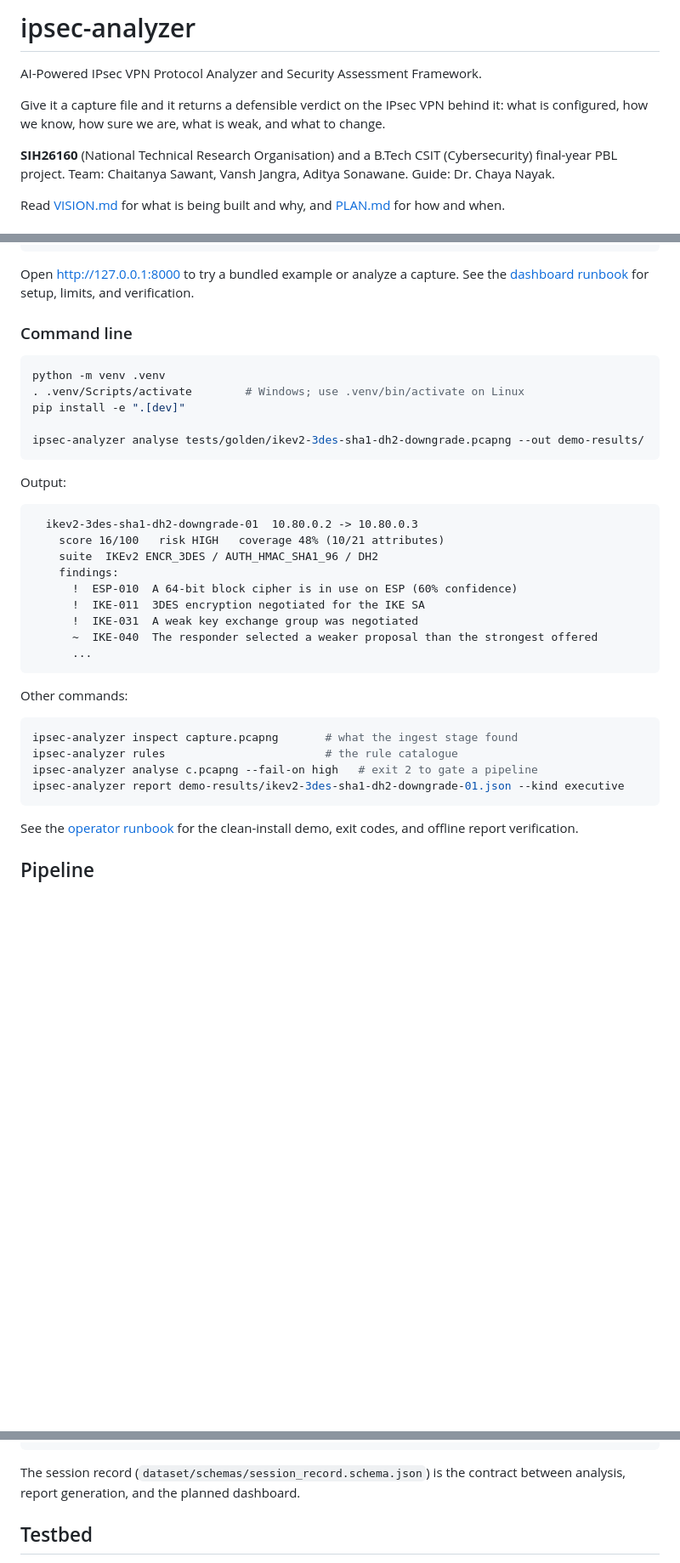
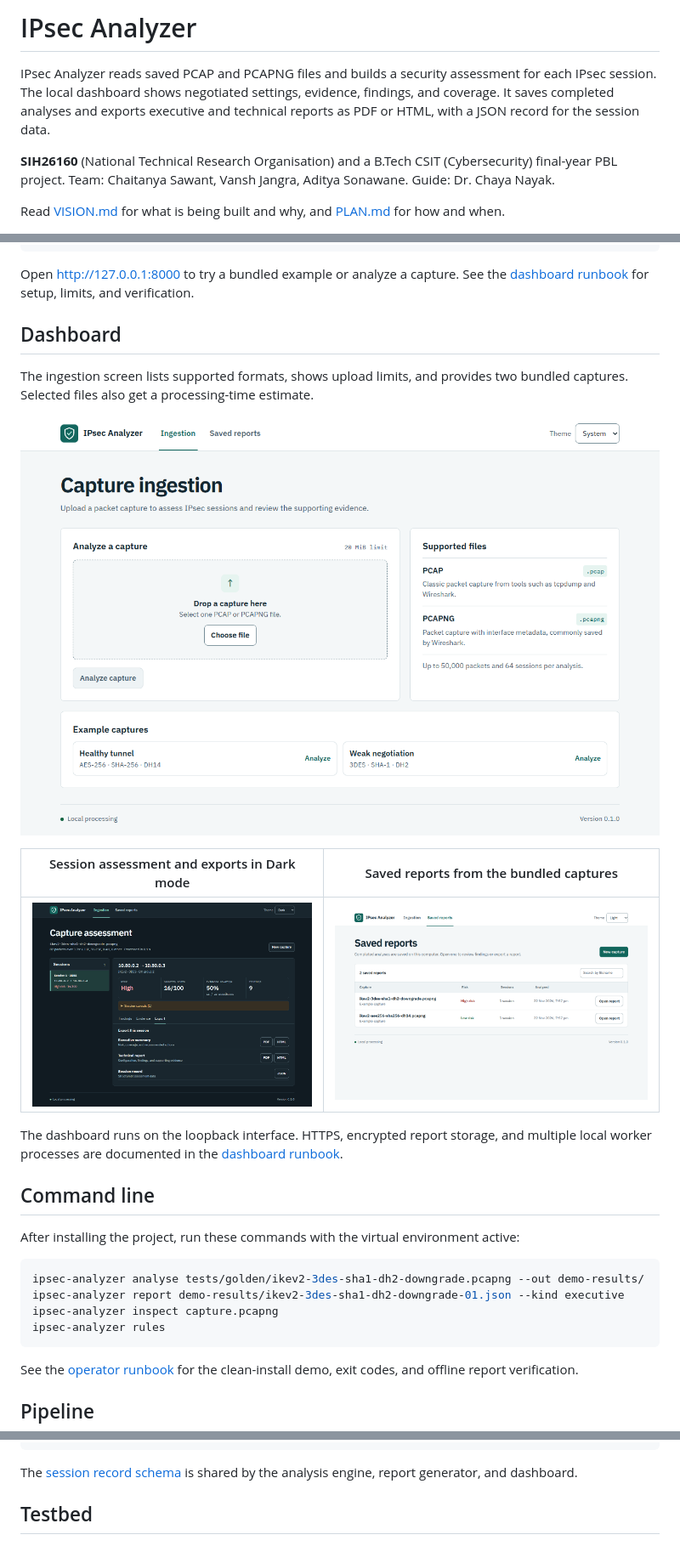
Before and after one commit to akizen14/ipsec-analyzer, a Markdown page: README.md, 3 parts joined by grey strips. Shown at 85% size. Rendered like a GitHub page; pictures changed too: docs/screenshots/dashboard-assessment.png (added), docs/screenshots/dashboard-ingestion.png (added), docs/screenshots/dashboard-reports.png (added); blank space fills up the shorter version.

Commit message:
docs: show the live dashboard and update setup instructions

````diff
--- a/README.md
+++ b/README.md
@@ -1,10 +1,10 @@
-# ipsec-analyzer
+# IPsec Analyzer
 
-AI-Powered IPsec VPN Protocol Analyzer and Security Assessment Framework.
-
-Give it a capture file and it returns a defensible verdict on the IPsec VPN
-behind it: what is configured, how we know, how sure we are, what is weak, and
-what to change.
+IPsec Analyzer reads saved PCAP and PCAPNG files and builds a security
+assessment for each IPsec session. The local dashboard shows negotiated
+settings, evidence, findings, and coverage. It saves completed analyses and
+exports executive and technical reports as PDF or HTML, with a JSON record
+for the session data.
 
 **SIH26160** (National Technical Research Organisation) and a B.Tech CSIT
 (Cybersecurity) final-year PBL project.
@@ -52,37 +52,31 @@ ipsec-analyzer web
 Open <http://127.0.0.1:8000> to try a bundled example or analyze a capture.
 See the [dashboard runbook](docs/dashboard.md) for setup, limits, and verification.
 
-### Command line
+## Dashboard
+
+The ingestion screen lists supported formats, shows upload limits, and provides
+two bundled captures. Selected files also get a processing-time estimate.
+
+![Live dashboard showing the capture upload, supported formats, and bundled examples](docs/screenshots/dashboard-ingestion.png)
+
+| Session assessment and exports in Dark mode | Saved reports from the bundled captures |
+| --- | --- |
+| ![Weak IKEv2 negotiation showing risk, evidence coverage, and export controls](docs/screenshots/dashboard-assessment.png) | ![Saved reports showing both bundled example assessments](docs/screenshots/dashboard-reports.png) |
+
+The dashboard runs on the loopback interface. HTTPS, encrypted report
+storage, and multiple local worker processes are documented in the
+[dashboard runbook](docs/dashboard.md).
+
+## Command line
+
+After installing the project, run these commands with the virtual
+environment active:
 
 ```sh
-python -m venv .venv
-. .venv/Scripts/activate        # Windows; use .venv/bin/activate on Linux
-pip install -e ".[dev]"
-
 ipsec-analyzer analyse tests/golden/ikev2-3des-sha1-dh2-downgrade.pcapng --out demo-results/
-```
-
-Output:
-
-```
-  ikev2-3des-sha1-dh2-downgrade-01  10.80.0.2 -> 10.80.0.3
-    score 16/100   risk HIGH   coverage 48% (10/21 attributes)
-    suite  IKEv2 ENCR_3DES / AUTH_HMAC_SHA1_96 / DH2
-    findings:
-      !  ESP-010  A 64-bit block cipher is in use on ESP (60% confidence)
-      !  IKE-011  3DES encryption negotiated for the IKE SA
-      !  IKE-031  A weak key exchange group was negotiated
-      ~  IKE-040  The responder selected a weaker proposal than the strongest offered
-      ...
-```
-
-Other commands:
-
-```sh
-ipsec-analyzer inspect capture.pcapng       # what the ingest stage found
-ipsec-analyzer rules                        # the rule catalogue
-ipsec-analyzer analyse c.pcapng --fail-on high   # exit 2 to gate a pipeline
 ipsec-analyzer report demo-results/ikev2-3des-sha1-dh2-downgrade-01.json --kind executive
+ipsec-analyzer inspect capture.pcapng
+ipsec-analyzer rules
 ```
 
 See the [operator runbook](docs/operational-mvp.md) for the clean-install demo,
@@ -103,8 +97,8 @@ pcap -> [ingest] -> [session builder] -> [IKE parser]      (Observed)
                   [dashboard]   [report generator]
 ```
 
-The session record (`dataset/schemas/session_record.schema.json`) is the
-contract between analysis, report generation, and the planned dashboard.
+The [session record schema](dataset/schemas/session_record.schema.json) is
+shared by the analysis engine, report generator, and dashboard.
 
 ## Testbed
 
````
Also changed, not shown: other parts of README.md (+13 -7 lines), Start.md (+1 -1 lines).
